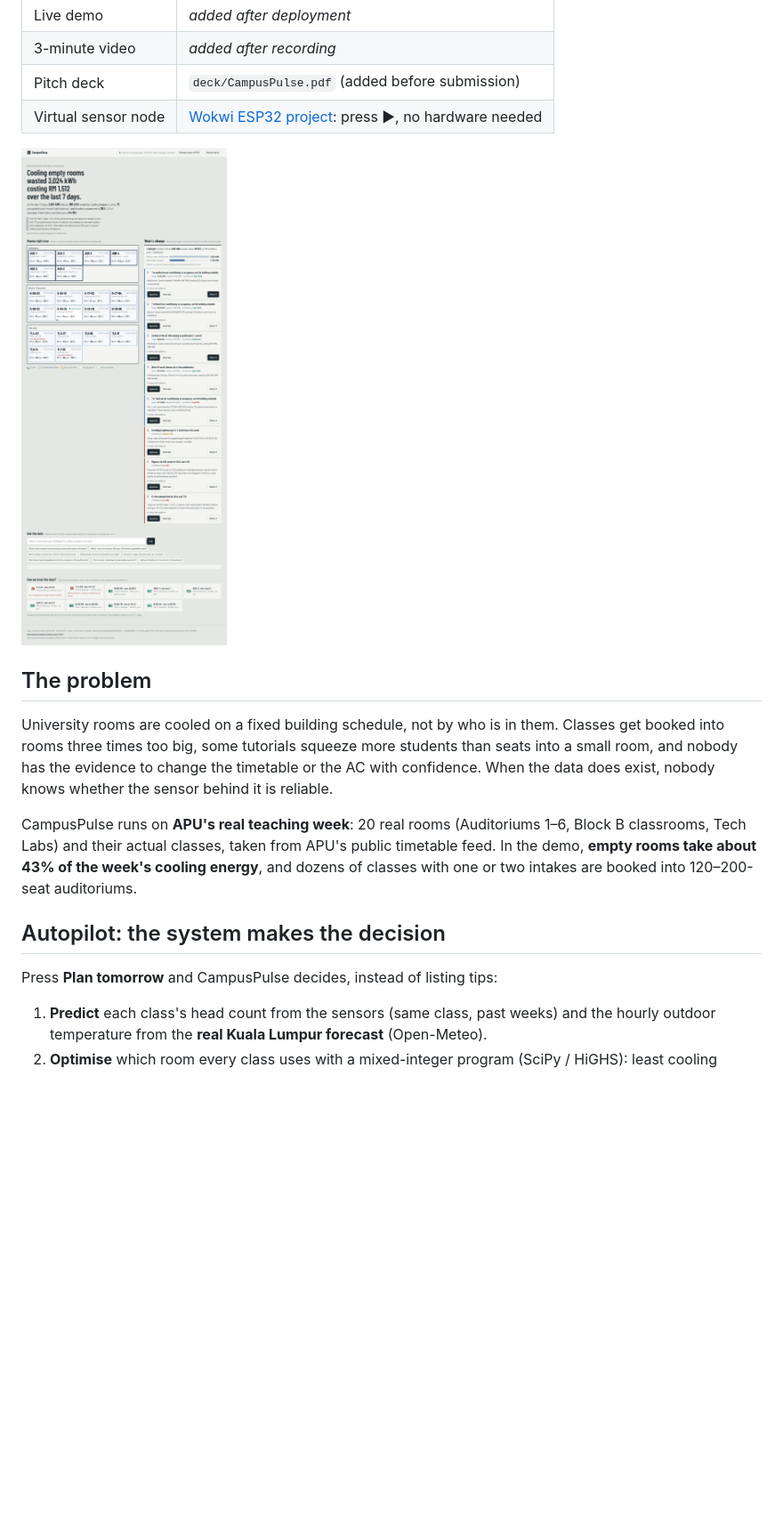
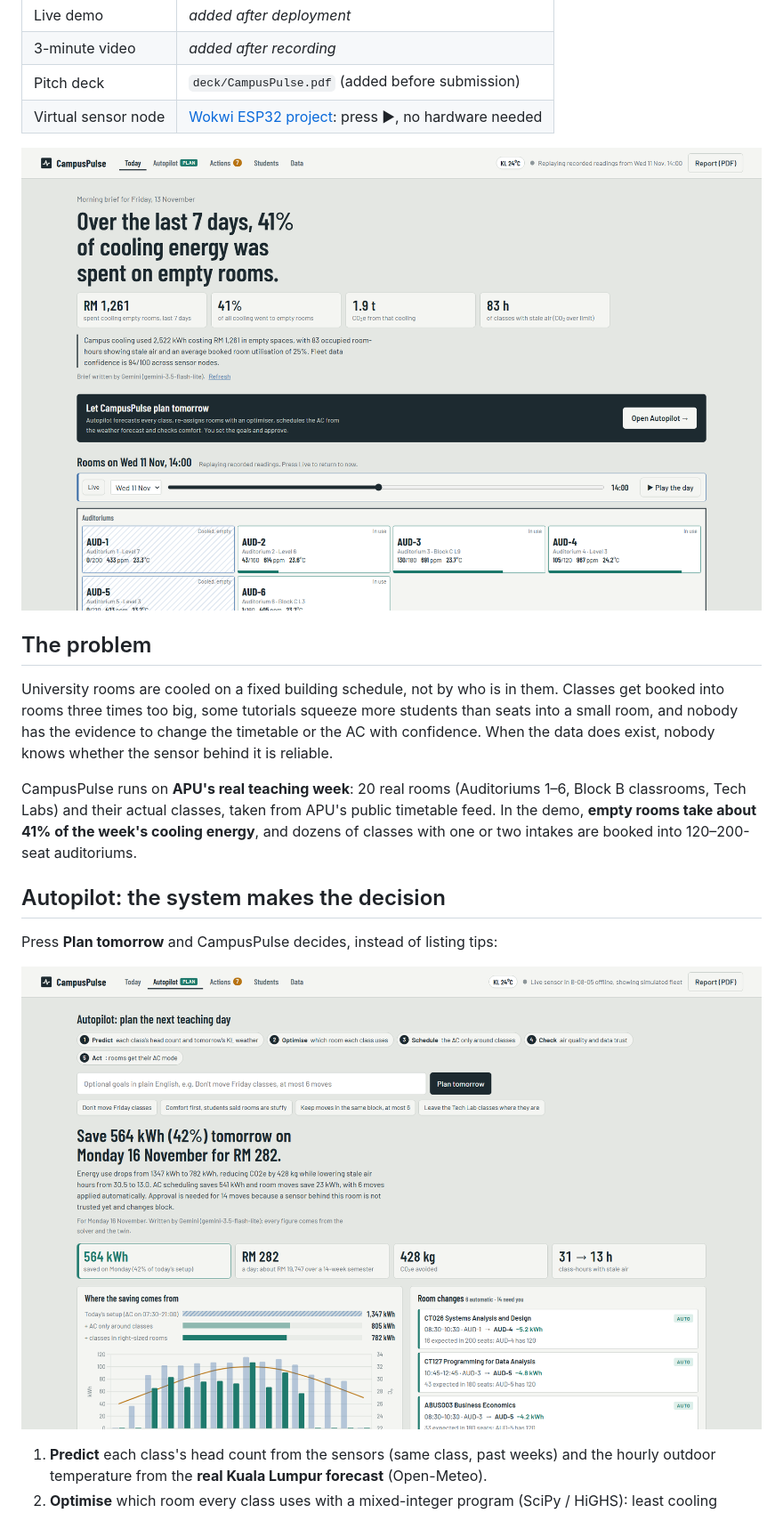
Before and after one commit to ShermaineYap/APU-Cloud-Innovation-Hackathon-2026, a Markdown page: README.md, the part around one of its changes. Shown at 89% size. GitHub-like rendering; pictures changed too: docs/autopilot.png (added), docs/dashboard.png; blank space fills up the shorter version.

Commit message:
merge fix and readme update

```diff
--- a/README.md
+++ b/README.md
@@ -17,11 +17,13 @@ APU Cloud Innovation Hackathon 2026 · Track 3: Data-Driven Research & Intellige
 
 University rooms are cooled on a fixed building schedule, not by who is in them. Classes get booked into rooms three times too big, some tutorials squeeze more students than seats into a small room, and nobody has the evidence to change the timetable or the AC with confidence. When the data does exist, nobody knows whether the sensor behind it is reliable.
 
-CampusPulse runs on **APU's real teaching week**: 20 real rooms (Auditoriums 1–6, Block B classrooms, Tech Labs) and their actual classes, taken from APU's public timetable feed. In the demo, **empty rooms take about 43% of the week's cooling energy**, and dozens of classes with one or two intakes are booked into 120–200-seat auditoriums.
+CampusPulse runs on **APU's real teaching week**: 20 real rooms (Auditoriums 1–6, Block B classrooms, Tech Labs) and their actual classes, taken from APU's public timetable feed. In the demo, **empty rooms take about 41% of the week's cooling energy**, and dozens of classes with one or two intakes are booked into 120–200-seat auditoriums.
 
 ## Autopilot: the system makes the decision
 
 Press **Plan tomorrow** and CampusPulse decides, instead of listing tips:
+
+![Autopilot screen: the plan saves 564 kWh (42%) on Monday, with where the saving comes from and room changes marked automatic or needing approval](docs/autopilot.png)
 
 1. **Predict** each class's head count from the sensors (same class, past weeks) and the hourly outdoor temperature from the **real Kuala Lumpur forecast** (Open-Meteo).
 2. **Optimise** which room every class uses with a mixed-integer program (SciPy / HiGHS): least cooling energy, every class fits with spare seats, no double booking, labs stay labs, a cost for every move.
```
Also changed, not shown: other parts of README.md (+1 -1 lines).
